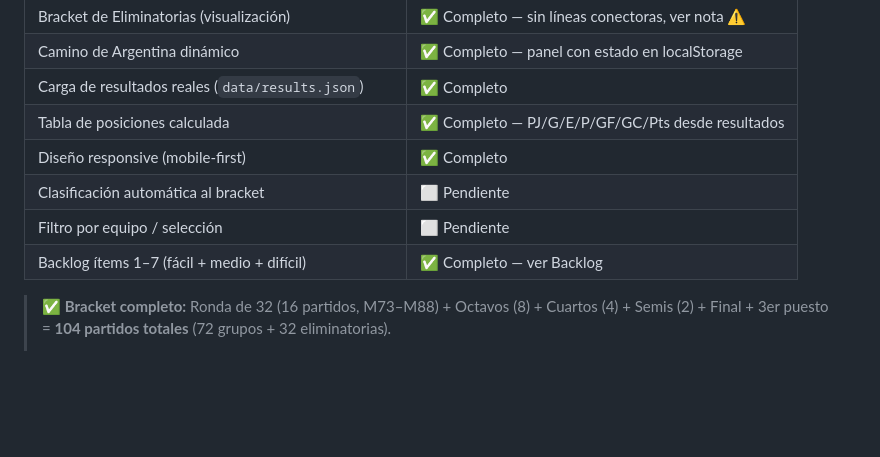
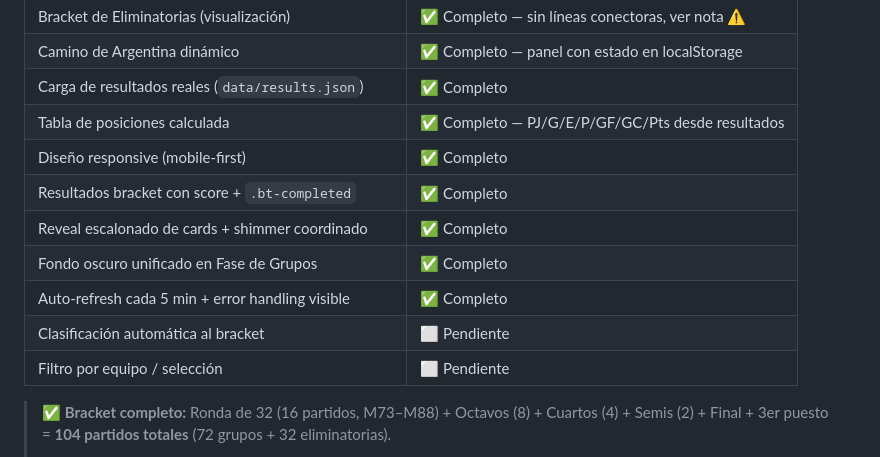
Before and after one commit to FacuMart/fixture-mundial-2026, a Markdown page: docs/context.md, the part around one of its changes. GitHub-like rendering; blank space fills up the shorter version.

Commit message:
Actualizar el contexto del proyecto: agregar detalles sobre el sistema de resultados, mejorar la robustez del flujo de carga y ajustar la animación de entrada de cards en el bracket.

```diff
--- a/docs/context.md
+++ b/docs/context.md
@@ -26,9 +26,12 @@ Single Page Application para visualizar el fixture del FIFA World Cup 2026. Vani
 | Carga de resultados reales (`data/results.json`) | ✅ Completo |
 | Tabla de posiciones calculada | ✅ Completo — PJ/G/E/P/GF/GC/Pts desde resultados |
 | Diseño responsive (mobile-first) | ✅ Completo |
+| Resultados bracket con score + `.bt-completed` | ✅ Completo |
+| Reveal escalonado de cards + shimmer coordinado | ✅ Completo |
+| Fondo oscuro unificado en Fase de Grupos | ✅ Completo |
+| Auto-refresh cada 5 min + error handling visible | ✅ Completo |
 | Clasificación automática al bracket | ⬜ Pendiente |
 | Filtro por equipo / selección | ⬜ Pendiente |
-| Backlog ítems 1–7 (fácil + medio + difícil) | ✅ Completo — ver Backlog |
 
 > ✅ **Bracket completo:** Ronda de 32 (16 partidos, M73–M88) + Octavos (8) + Cuartos (4) + Semis (2) + Final + 3er puesto = **104 partidos totales** (72 grupos + 32 eliminatorias).
 >
```
Also changed, not shown: other parts of docs/context.md (+47 -124 lines).
